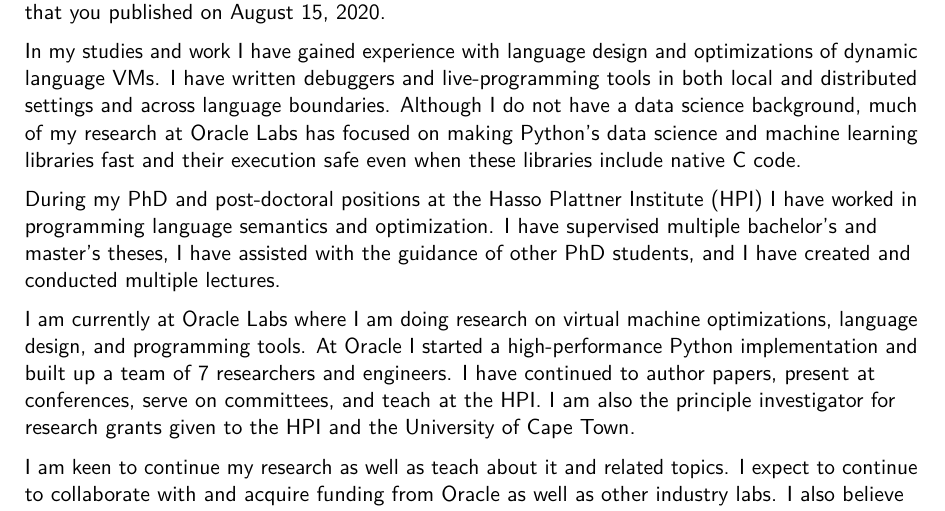
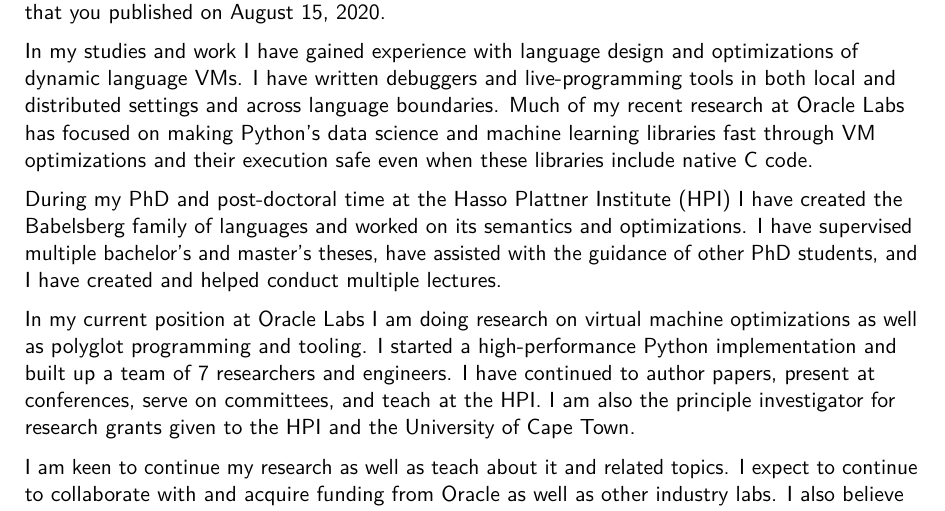
Before and after one commit to timfel/tuberlin, a LaTeX CV (cv_7.tex): part of page 1 of 76, cut so that both start at the same text. Compiled offline with pdfLaTeX.

Commit message:
tweak anschreiben

```diff
--- a/cv_7.tex
+++ b/cv_7.tex
@@ -110,19 +110,19 @@ I am writing to apply for the University Professorship for the field of
 In my studies and work I have gained experience with language design and
 optimizations of dynamic language VMs. I have written debuggers and
 live-programming tools in both local and distributed settings and across
-language boundaries. Although I do not have a data science background, much of
-my research at Oracle Labs has focused on making Python's data science and
-machine learning libraries fast and their execution safe even when these
-libraries include native C code.
+language boundaries. Much of my recent research at Oracle Labs has focused on
+making Python's data science and machine learning libraries fast through VM
+optimizations and their execution safe even when these libraries include native
+C code.
 
-During my PhD and post-doctoral positions at the Hasso Plattner Institute (HPI)
-I have worked in programming language semantics and optimization. I have
-supervised multiple bachelor's and master's theses, I have assisted with the
-guidance of other PhD students, and I have created and conducted multiple
-lectures.
+During my PhD and post-doctoral time at the Hasso Plattner Institute (HPI) I
+have created the Babelsberg family of languages and worked on its semantics and
+optimizations. I have supervised multiple bachelor's and master's theses, have
+assisted with the guidance of other PhD students, and I have created and helped
+conduct multiple lectures.
 
-I am currently at Oracle Labs where I am doing research on virtual machine
-optimizations, language design, and programming tools. At Oracle I started a
+In my current position at Oracle Labs I am doing research on virtual machine
+optimizations as well as polyglot programming and tooling. I started a
 high-performance Python implementation and built up a team of 7 researchers and
 engineers. I have continued to author papers, present at conferences, serve on
 committees, and teach at the HPI. I am also the principle investigator for
```
